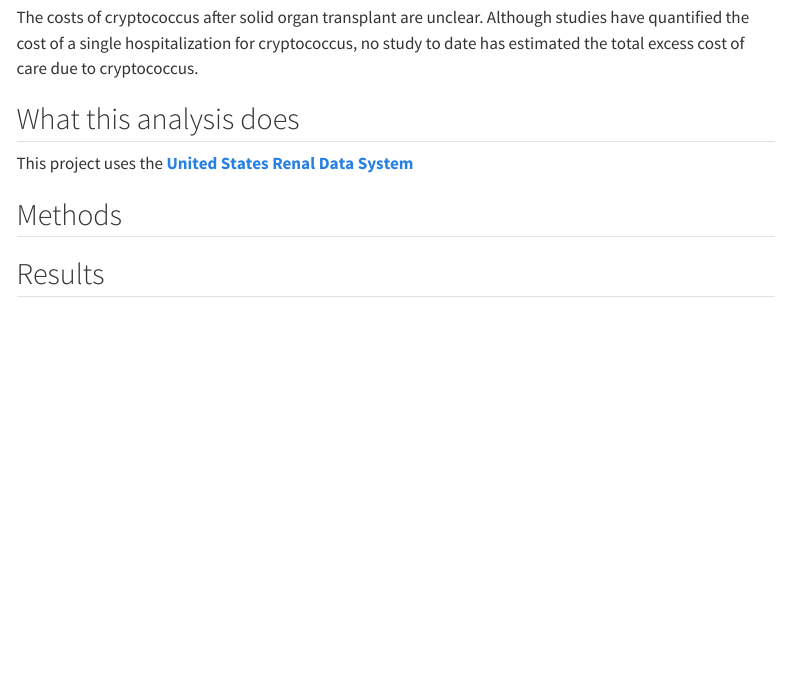
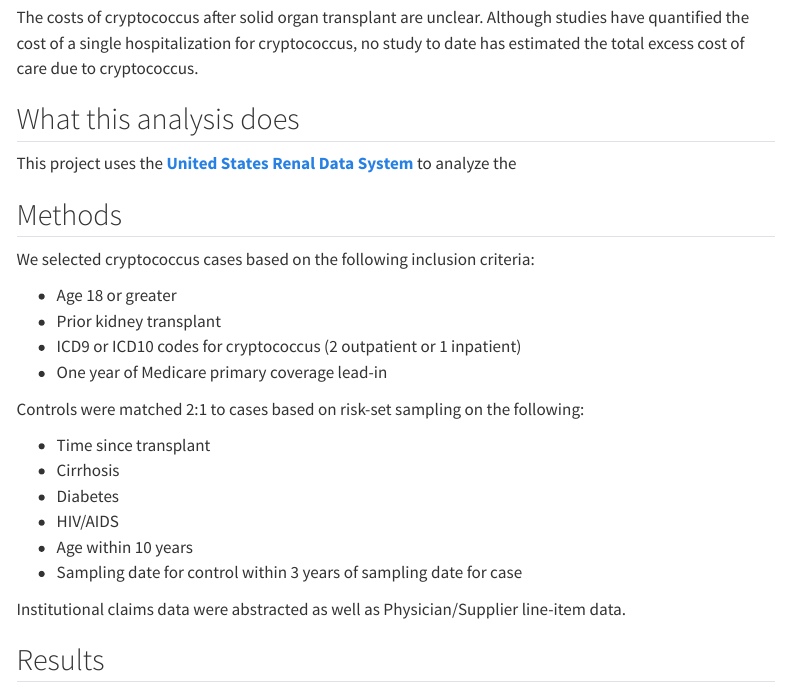
Before and after one commit to VagishHemmige/Cryptococcus-cost-analysis, a Quarto document (index.qmd): the page in a window 1100 px wide, from 220 px down. Rendered offline with R 4.5, knitr and Pandoc in place of Quarto, with nearby package versions; menus at the side of the page are left out.

Commit message:
Update website

```diff
--- a/index.qmd
+++ b/index.qmd
@@ -12,11 +12,29 @@ no study to date has estimated the total excess cost of care due to cryptococcus
 
 ## What this analysis does
 
-This project uses the [**United States Renal Data System**](https://www.niddk.nih.gov/about-niddk/strategic-plans-reports/usrds)
+This project uses the [**United States Renal Data System**](https://www.niddk.nih.gov/about-niddk/strategic-plans-reports/usrds) to analyze the
 
 
 
 ## Methods
+
+We selected cryptococcus cases based on the following inclusion criteria:
+
+- Age 18 or greater
+- Prior kidney transplant
+- ICD9 or ICD10 codes for cryptococcus (2 outpatient or 1 inpatient)
+- One year of Medicare primary coverage lead-in
+
+Controls were matched 2:1 to cases based on risk-set sampling on the following:
+
+- Time since transplant
+- Cirrhosis
+- Diabetes
+- HIV/AIDS
+- Age within 10 years
+- Sampling date for control within 3 years of sampling date for case
+
+Institutional claims data were abstracted as well as Physician/Supplier line-item data.
 
 
 ## Results
```
Also changed, not shown: docs/search.json, 3 other files.
